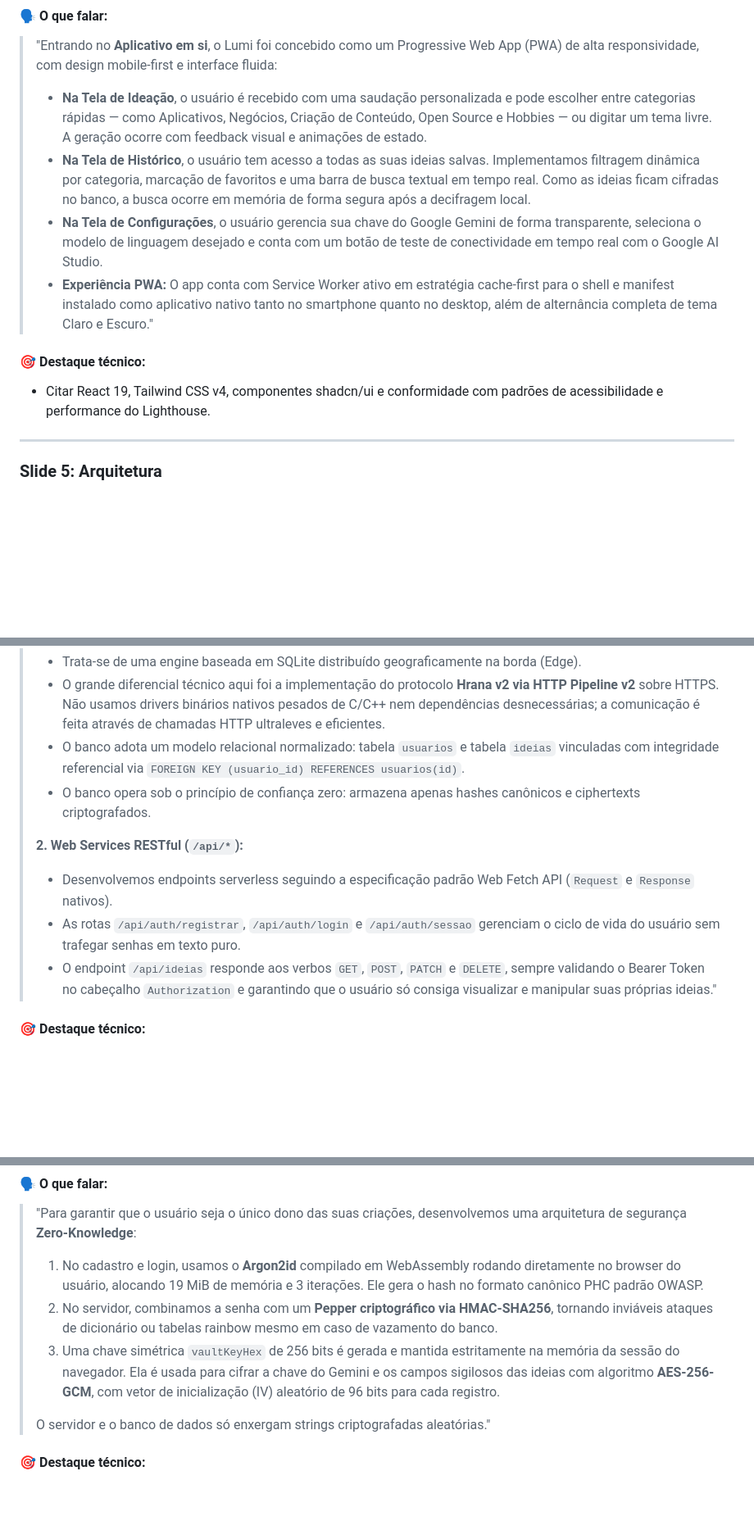
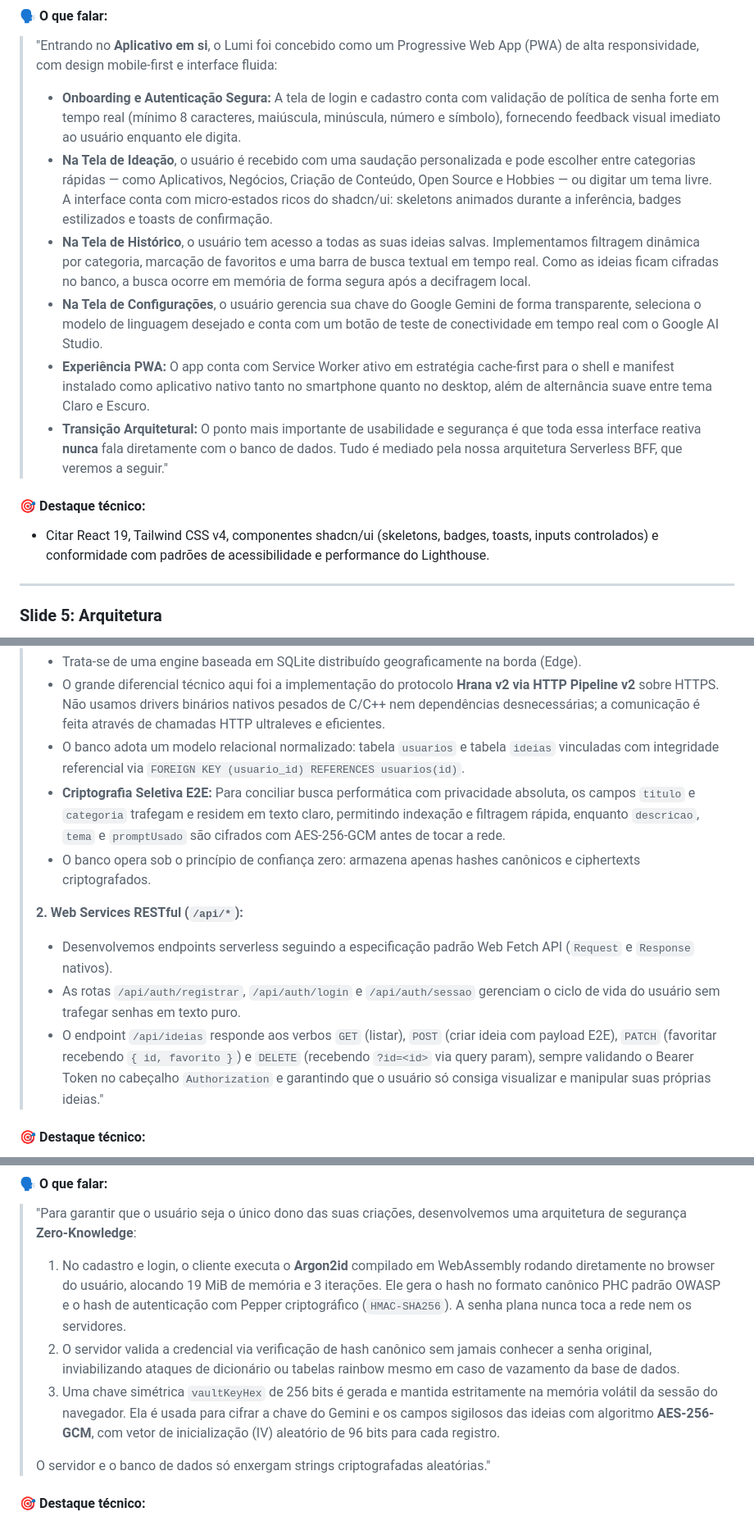
Before and after one commit to DavyAndrade/idea-generator, a Markdown page: ROTEIRO_APRESENTACAO.md, 3 parts joined by grey strips. Shown at 82% size. Drawn GitHub-style; blank space fills up the shorter version.

Commit message:
docs: incorporar refinamentos tecnicos dos agentes no roteiro de apresentacao

```diff
--- a/ROTEIRO_APRESENTACAO.md
+++ b/ROTEIRO_APRESENTACAO.md
@@ -93,13 +93,15 @@ Guia oral e roteiro técnico estruturado para a defesa acadêmica do projeto **L
 #### 🗣️ O que falar:
 > "Entrando no **Aplicativo em si**, o Lumi foi concebido como um Progressive Web App (PWA) de alta responsividade, com design mobile-first e interface fluida:
 >
-> - **Na Tela de Ideação**, o usuário é recebido com uma saudação personalizada e pode escolher entre categorias rápidas — como Aplicativos, Negócios, Criação de Conteúdo, Open Source e Hobbies — ou digitar um tema livre. A geração ocorre com feedback visual e animações de estado.
+> - **Onboarding e Autenticação Segura:** A tela de login e cadastro conta com validação de política de senha forte em tempo real (mínimo 8 caracteres, maiúscula, minúscula, número e símbolo), fornecendo feedback visual imediato ao usuário enquanto ele digita.
+> - **Na Tela de Ideação**, o usuário é recebido com uma saudação personalizada e pode escolher entre categorias rápidas — como Aplicativos, Negócios, Criação de Conteúdo, Open Source e Hobbies — ou digitar um tema livre. A interface conta com micro-estados ricos do shadcn/ui: skeletons animados durante a inferência, badges estilizados e toasts de confirmação.
 > - **Na Tela de Histórico**, o usuário tem acesso a todas as suas ideias salvas. Implementamos filtragem dinâmica por categoria, marcação de favoritos e uma barra de busca textual em tempo real. Como as ideias ficam cifradas no banco, a busca ocorre em memória de forma segura após a decifragem local.
 > - **Na Tela de Configurações**, o usuário gerencia sua chave do Google Gemini de forma transparente, seleciona o modelo de linguagem desejado e conta com um botão de teste de conectividade em tempo real com o Google AI Studio.
-> - **Experiência PWA:** O app conta com Service Worker ativo em estratégia cache-first para o shell e manifest instalado como aplicativo nativo tanto no smartphone quanto no desktop, além de alternância completa de tema Claro e Escuro."
+> - **Experiência PWA:** O app conta com Service Worker ativo em estratégia cache-first para o shell e manifest instalado como aplicativo nativo tanto no smartphone quanto no desktop, além de alternância suave entre tema Claro e Escuro.
+> - **Transição Arquitetural:** O ponto mais importante de usabilidade e segurança é que toda essa interface reativa **nunca** fala diretamente com o banco de dados. Tudo é mediado pela nossa arquitetura Serverless BFF, que veremos a seguir."
 
 #### 🎯 Destaque técnico:
-- Citar React 19, Tailwind CSS v4, componentes shadcn/ui e conformidade com padrões de acessibilidade e performance do Lighthouse.
+- Citar React 19, Tailwind CSS v4, componentes shadcn/ui (skeletons, badges, toasts, inputs controlados) e conformidade com padrões de acessibilidade e performance do Lighthouse.
 
 ---
 
@@ -132,12 +134,13 @@ Guia oral e roteiro técnico estruturado para a defesa acadêmica do projeto **L
 > - Trata-se de uma engine baseada em SQLite distribuído geograficamente na borda (Edge).
 > - O grande diferencial técnico aqui foi a implementação do protocolo **Hrana v2 via HTTP Pipeline v2** sobre HTTPS. Não usamos drivers binários nativos pesados de C/C++ nem dependências desnecessárias; a comunicação é feita através de chamadas HTTP ultraleves e eficientes.
 > - O banco adota um modelo relacional normalizado: tabela `usuarios` e tabela `ideias` vinculadas com integridade referencial via `FOREIGN KEY (usuario_id) REFERENCES usuarios(id)`.
+> - **Criptografia Seletiva E2E:** Para conciliar busca performática com privacidade absoluta, os campos `titulo` e `categoria` trafegam e residem em texto claro, permitindo indexação e filtragem rápida, enquanto `descricao`, `tema` e `promptUsado` são cifrados com AES-256-GCM antes de tocar a rede.
 > - O banco opera sob o princípio de confiança zero: armazena apenas hashes canônicos e ciphertexts criptografados.
 >
 > **2. Web Services RESTful (`/api/*`):**
 > - Desenvolvemos endpoints serverless seguindo a especificação padrão Web Fetch API (`Request` e `Response` nativos).
 > - As rotas `/api/auth/registrar`, `/api/auth/login` e `/api/auth/sessao` gerenciam o ciclo de vida do usuário sem trafegar senhas em texto puro.
-> - O endpoint `/api/ideias` responde aos verbos `GET`, `POST`, `PATCH` e `DELETE`, sempre validando o Bearer Token no cabeçalho `Authorization` e garantindo que o usuário só consiga visualizar e manipular suas próprias ideias."
+> - O endpoint `/api/ideias` responde aos verbos `GET` (listar), `POST` (criar ideia com payload E2E), `PATCH` (favoritar recebendo `{ id, favorito }`) e `DELETE` (recebendo `?id=<id>` via query param), sempre validando o Bearer Token no cabeçalho `Authorization` e garantindo que o usuário só consiga visualizar e manipular suas próprias ideias."
 
 #### 🎯 Destaque técnico:
 - Ausência de dependência pesada de ORMs, uso do protocolo nativo Hrana v2 e garantia de isolamento multitenant no SQL.
@@ -178,9 +181,9 @@ Guia oral e roteiro técnico estruturado para a defesa acadêmica do projeto **L
 #### 🗣️ O que falar:
 > "Para garantir que o usuário seja o único dono das suas criações, desenvolvemos uma arquitetura de segurança **Zero-Knowledge**:
 >
-> 1. No cadastro e login, usamos o **Argon2id** compilado em WebAssembly rodando diretamente no browser do usuário, alocando 19 MiB de memória e 3 iterações. Ele gera o hash no formato canônico PHC padrão OWASP.
-> 2. No servidor, combinamos a senha com um **Pepper criptográfico via HMAC-SHA256**, tornando inviáveis ataques de dicionário ou tabelas rainbow mesmo em caso de vazamento do banco.
-> 3. Uma chave simétrica `vaultKeyHex` de 256 bits é gerada e mantida estritamente na memória da sessão do navegador. Ela é usada para cifrar a chave do Gemini e os campos sigilosos das ideias com algoritmo **AES-256-GCM**, com vetor de inicialização (IV) aleatório de 96 bits para cada registro.
+> 1. No cadastro e login, o cliente executa o **Argon2id** compilado em WebAssembly rodando diretamente no browser do usuário, alocando 19 MiB de memória e 3 iterações. Ele gera o hash no formato canônico PHC padrão OWASP e o hash de autenticação com Pepper criptográfico (`HMAC-SHA256`). A senha plana nunca toca a rede nem os servidores.
+> 2. O servidor valida a credencial via verificação de hash canônico sem jamais conhecer a senha original, inviabilizando ataques de dicionário ou tabelas rainbow mesmo em caso de vazamento da base de dados.
+> 3. Uma chave simétrica `vaultKeyHex` de 256 bits é gerada e mantida estritamente na memória volátil da sessão do navegador. Ela é usada para cifrar a chave do Gemini e os campos sigilosos das ideias com algoritmo **AES-256-GCM**, com vetor de inicialização (IV) aleatório de 96 bits para cada registro.
 >
 > O servidor e o banco de dados só enxergam strings criptografadas aleatórias."
 
```
